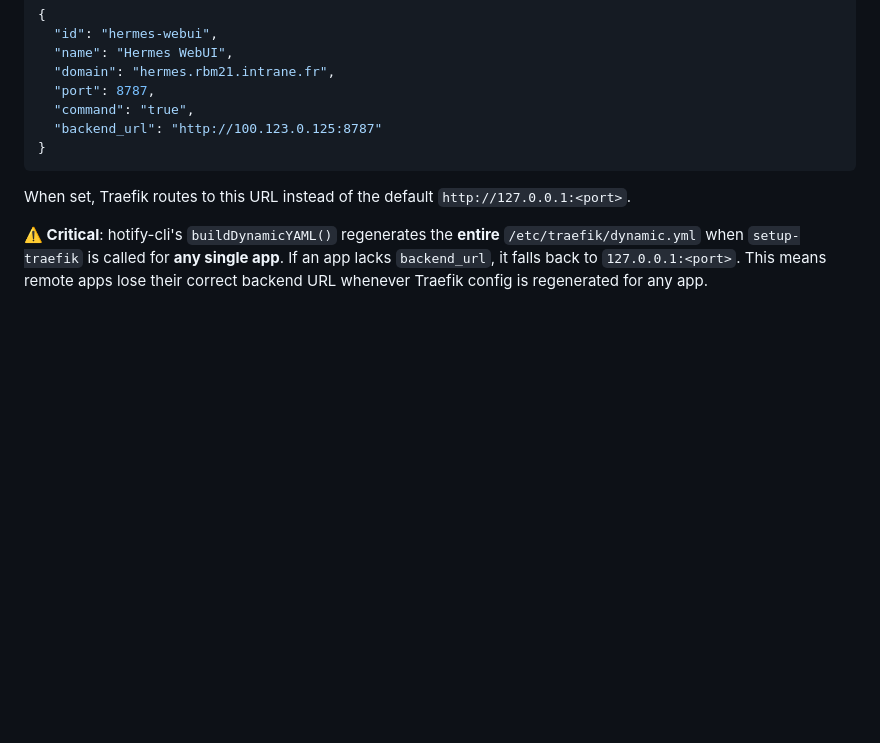
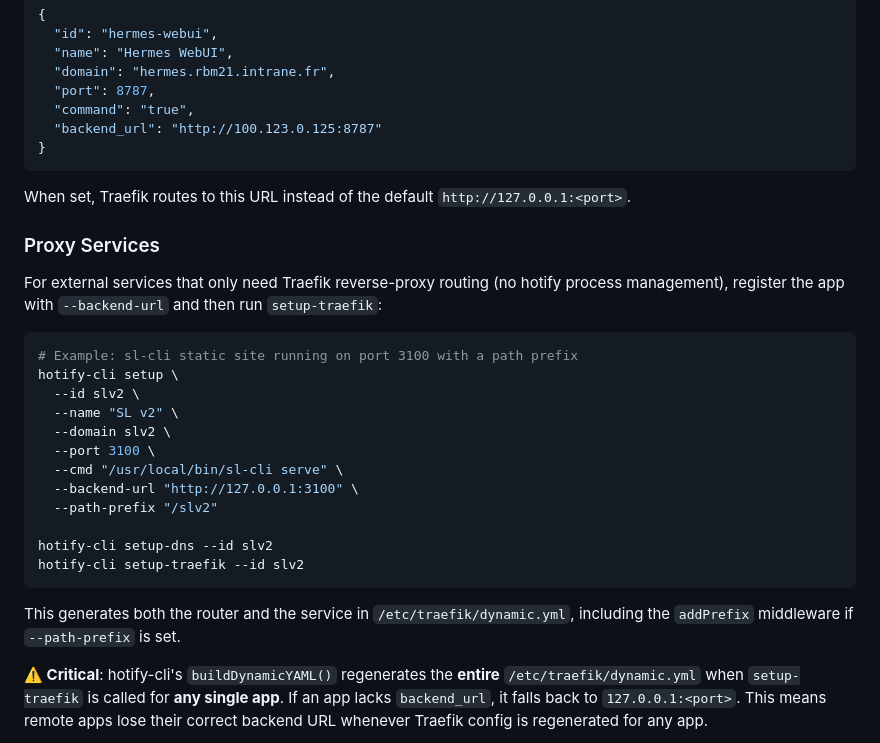
Before and after one commit to javimosch/hotify-cli, a Markdown page: README.md, the part around the change. Rendered like a GitHub page; blank space fills up the shorter version.

Commit message:
docs(readme): add proxy services workflow using backend-url and path-prefix
Show how to register an external-only service (e.g. sl-cli) so the
generated Traefik dynamic.yml gets a router, service, and addPrefix
middleware without manual configuration.

Fixes #1

Generated with [Devin](https://devin.ai)

Co-Authored-By: Devin <158243242+devin-ai-integration[bot]@users.noreply.github.com>

````diff
--- a/README.md
+++ b/README.md
@@ -204,6 +204,27 @@ set `backend_url` to the remote machine's address:
 
 When set, Traefik routes to this URL instead of the default `http://127.0.0.1:<port>`.
 
+### Proxy Services
+
+For external services that only need Traefik reverse-proxy routing (no hotify process management), register the app with `--backend-url` and then run `setup-traefik`:
+
+```bash
+# Example: sl-cli static site running on port 3100 with a path prefix
+hotify-cli setup \
+  --id slv2 \
+  --name "SL v2" \
+  --domain slv2 \
+  --port 3100 \
+  --cmd "/usr/local/bin/sl-cli serve" \
+  --backend-url "http://127.0.0.1:3100" \
+  --path-prefix "/slv2"
+
+hotify-cli setup-dns --id slv2
+hotify-cli setup-traefik --id slv2
+```
+
+This generates both the router and the service in `/etc/traefik/dynamic.yml`, including the `addPrefix` middleware if `--path-prefix` is set.
+
 **⚠️ Critical**: hotify-cli's `buildDynamicYAML()` regenerates the **entire** `/etc/traefik/dynamic.yml`
 when `setup-traefik` is called for **any single app**. If an app lacks `backend_url`,
 it falls back to `127.0.0.1:<port>`. This means remote apps lose their correct backend
````
